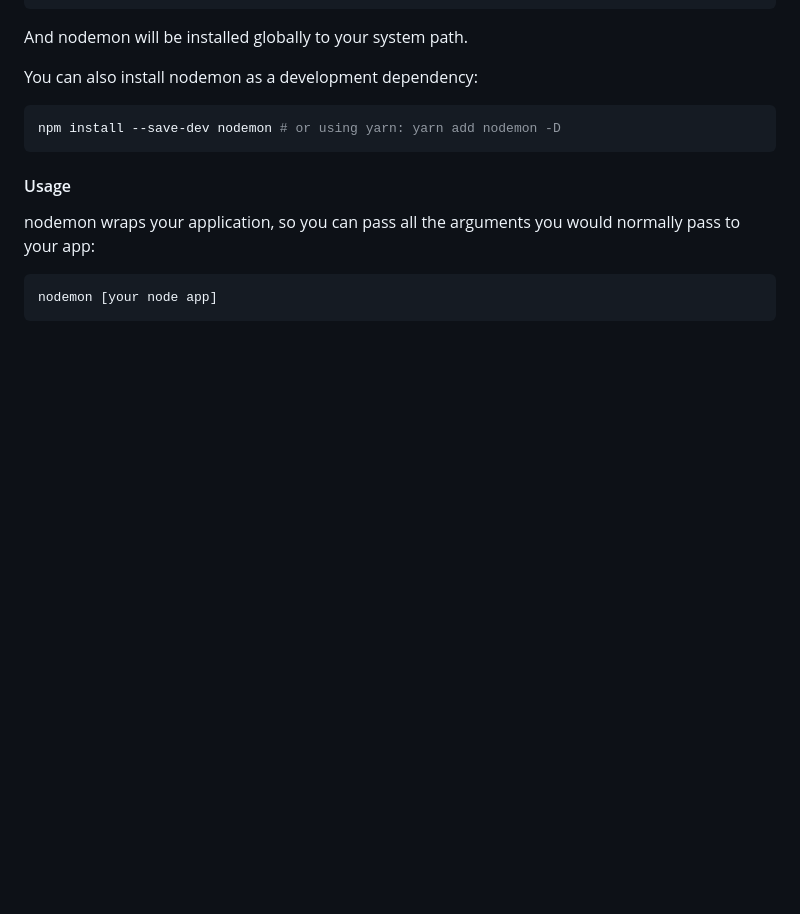
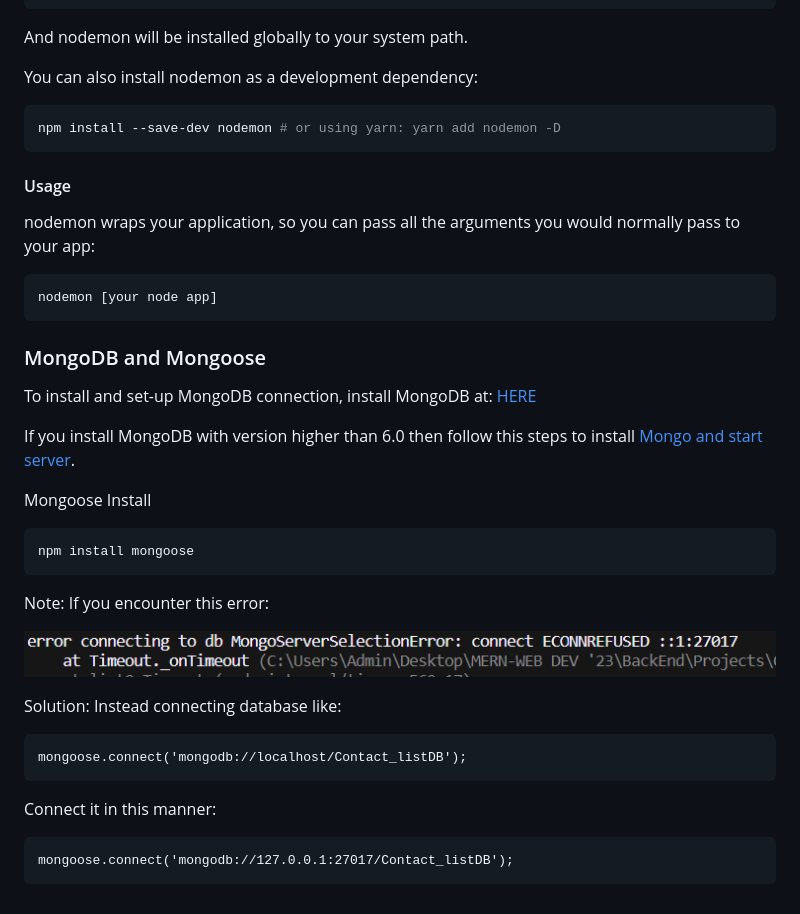
Before and after one commit to Sid-0602/MERN-WEB-DEV--23, a Markdown page: BackEnd/concepts.md, the part around the change. Rendered like a GitHub page; pictures changed too: BackEnd/image/concepts/1689084036953.png (added); blank space fills up the shorter version.

Commit message:
Connecting database and firing the server

````diff
--- a/BackEnd/concepts.md
+++ b/BackEnd/concepts.md
@@ -87,3 +87,31 @@ nodemon wraps your application, so you can pass all the arguments you would norm
 ```shell
 nodemon [your node app]
 ```
+
+### MongoDB and Mongoose
+
+To install and set-up MongoDB connection, install MongoDB at: [HERE](https://www.mongodb.com/)
+
+If you install MongoDB with version higher than 6.0 then follow this steps to install[ Mongo and start server](https://www.youtube.com/watch?v=59Yhxwdgi7I&lc=Ugz0Ke0jiT9SMY-w6214AaABAg).
+
+Mongoose Install
+
+```
+npm install mongoose
+```
+
+Note: If you encounter this error:
+
+![1689084036953](image/concepts/1689084036953.png)
+
+ Solution: Instead connecting database like:
+
+```
+mongoose.connect('mongodb://localhost/Contact_listDB');
+```
+
+Connect it in this manner:
+
+```
+mongoose.connect('mongodb://127.0.0.1:27017/Contact_listDB');
+```
````
Also changed, not shown: 2 other files.
